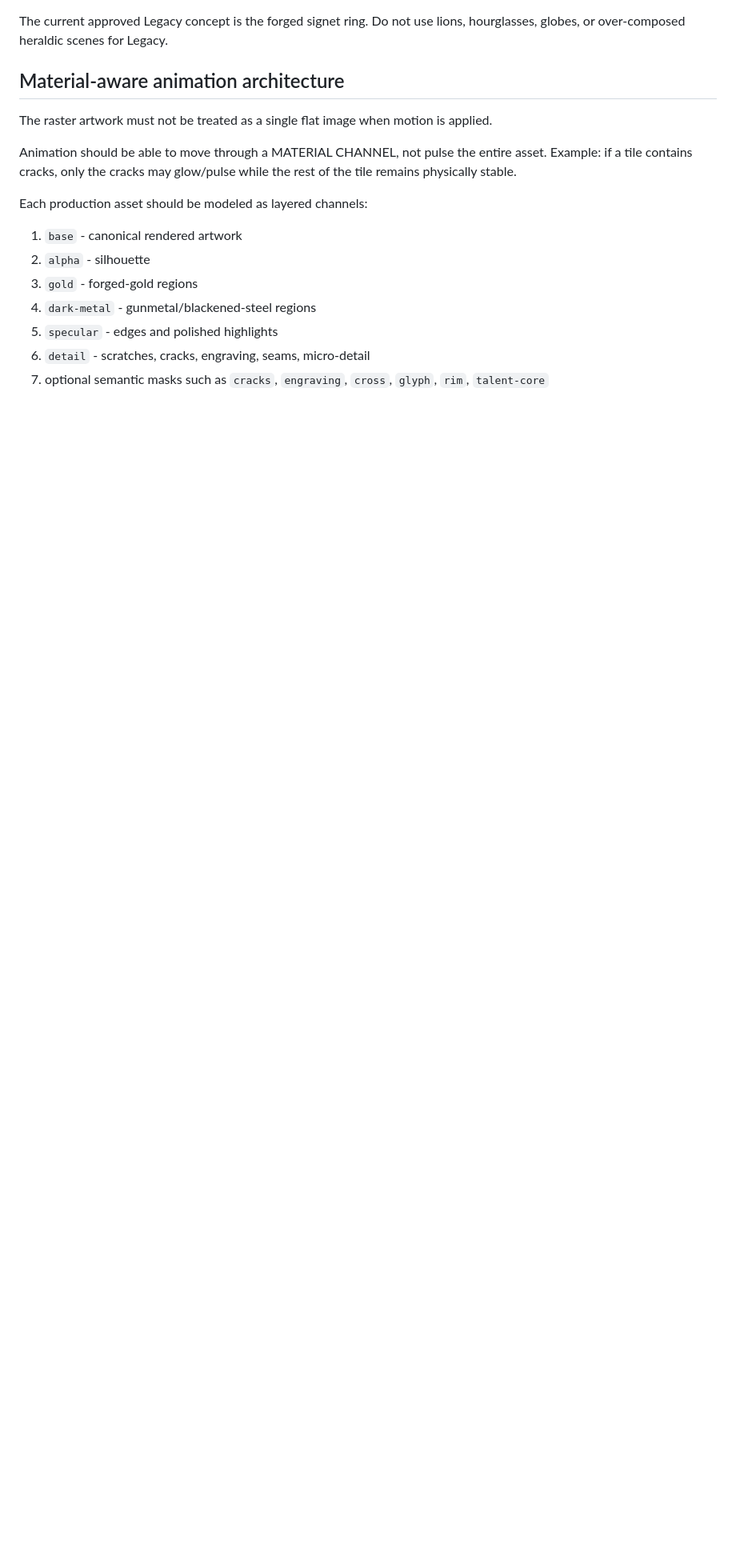
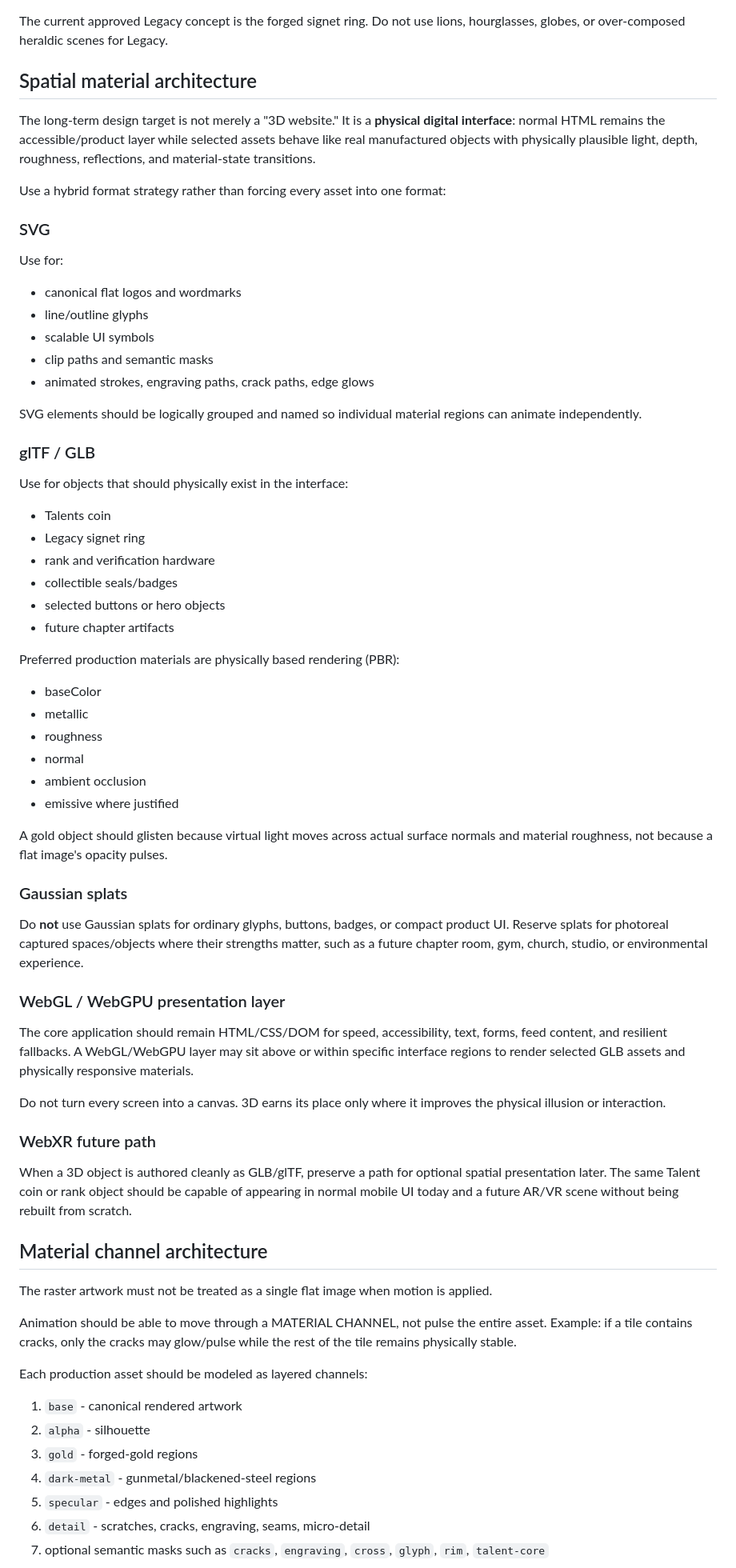
Before and after one commit to mcclusterishere/MOG-Men-Of-God, a Markdown page: AGENTS.md, the part around one of its changes. Shown at 80% size. Rendered like a GitHub page; blank space fills up the shorter version.

Commit message:
Document spatial material architecture for Claude

```diff
--- a/AGENTS.md
+++ b/AGENTS.md
@@ -54,7 +54,52 @@ UI glyphs:
 
 The current approved Legacy concept is the forged signet ring. Do not use lions, hourglasses, globes, or over-composed heraldic scenes for Legacy.
 
-## Material-aware animation architecture
+## Spatial material architecture
+The long-term design target is not merely a "3D website." It is a **physical digital interface**: normal HTML remains the accessible/product layer while selected assets behave like real manufactured objects with physically plausible light, depth, roughness, reflections, and material-state transitions.
+
+Use a hybrid format strategy rather than forcing every asset into one format:
+
+### SVG
+Use for:
+- canonical flat logos and wordmarks
+- line/outline glyphs
+- scalable UI symbols
+- clip paths and semantic masks
+- animated strokes, engraving paths, crack paths, edge glows
+
+SVG elements should be logically grouped and named so individual material regions can animate independently.
+
+### glTF / GLB
+Use for objects that should physically exist in the interface:
+- Talents coin
+- Legacy signet ring
+- rank and verification hardware
+- collectible seals/badges
+- selected buttons or hero objects
+- future chapter artifacts
+
+Preferred production materials are physically based rendering (PBR):
+- baseColor
+- metallic
+- roughness
+- normal
+- ambient occlusion
+- emissive where justified
+
+A gold object should glisten because virtual light moves across actual surface normals and material roughness, not because a flat image's opacity pulses.
+
+### Gaussian splats
+Do **not** use Gaussian splats for ordinary glyphs, buttons, badges, or compact product UI. Reserve splats for photoreal captured spaces/objects where their strengths matter, such as a future chapter room, gym, church, studio, or environmental experience.
+
+### WebGL / WebGPU presentation layer
+The core application should remain HTML/CSS/DOM for speed, accessibility, text, forms, feed content, and resilient fallbacks. A WebGL/WebGPU layer may sit above or within specific interface regions to render selected GLB assets and physically responsive materials.
+
+Do not turn every screen into a canvas. 3D earns its place only where it improves the physical illusion or interaction.
+
+### WebXR future path
+When a 3D object is authored cleanly as GLB/glTF, preserve a path for optional spatial presentation later. The same Talent coin or rank object should be capable of appearing in normal mobile UI today and a future AR/VR scene without being rebuilt from scratch.
+
+## Material channel architecture
 The raster artwork must not be treated as a single flat image when motion is applied.
 
 Animation should be able to move through a MATERIAL CHANNEL, not pulse the entire asset. Example: if a tile contains cracks, only the cracks may glow/pulse while the rest of the tile remains physically stable.
```
Also changed, not shown: other parts of AGENTS.md (+24 -3 lines).
